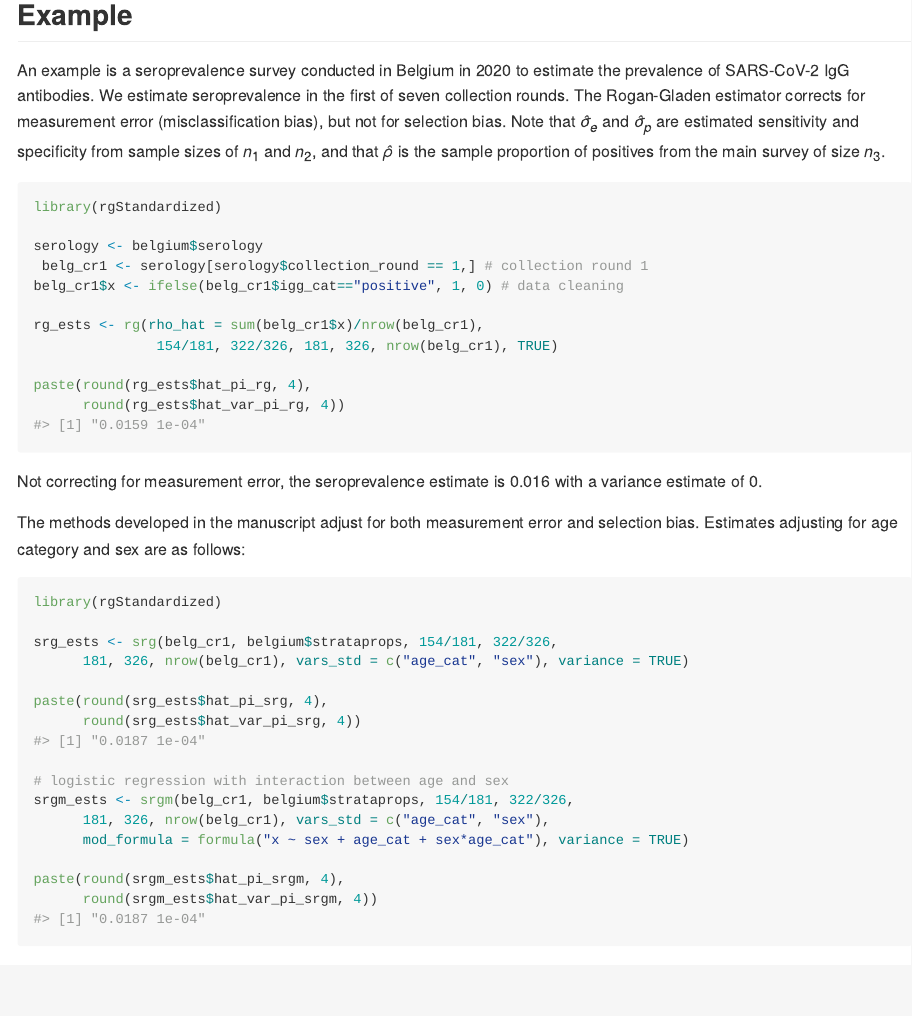
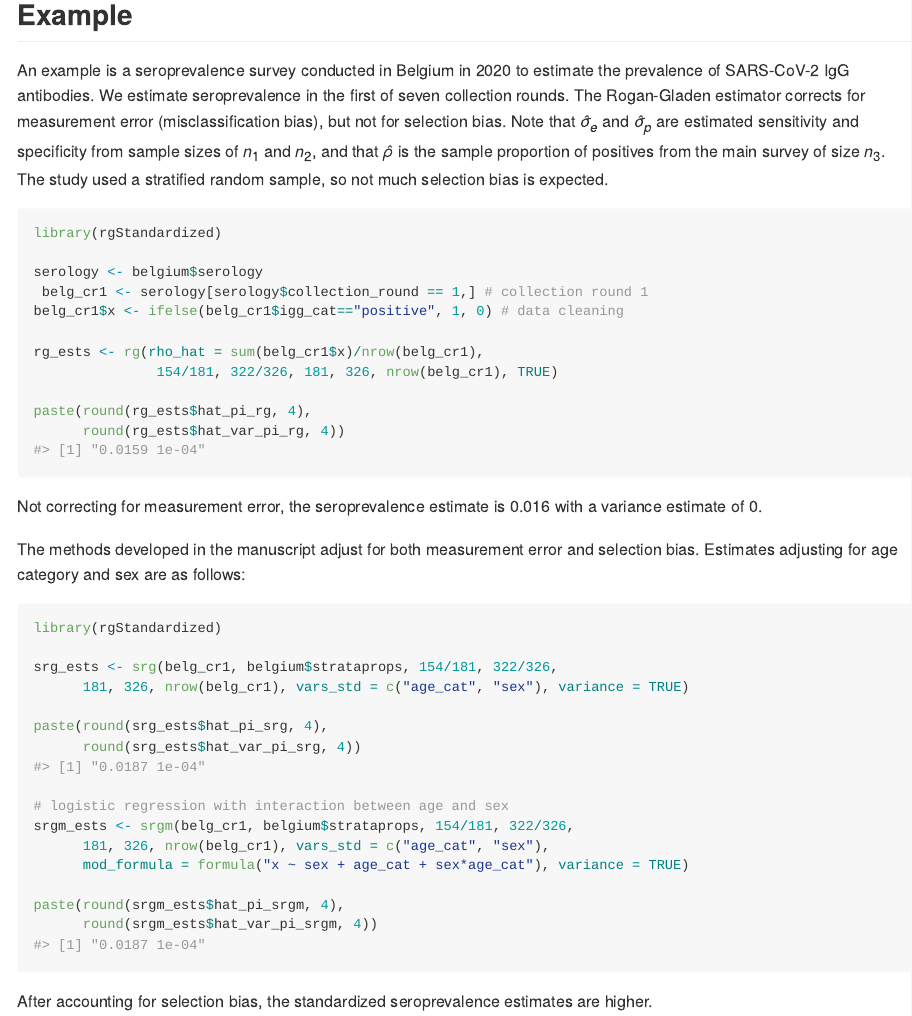
Before and after one commit to samrosin/rgStandardized, an R Markdown document (README.Rmd): the page in a window 1100 px wide, from 660 px down. The pictures show the output file README.md that the author committed with the source, drawn offline in the style of GitHub.

Commit message:
edit readme text

````diff
--- a/README.Rmd
+++ b/README.Rmd
@@ -38,7 +38,8 @@ https://doi.org/10.48550/arXiv.2111.02910}
 
 ## Example
 
-An example is a seroprevalence survey conducted in Belgium in 2020 to estimate the prevalence of SARS-CoV-2 IgG antibodies. We estimate seroprevalence in the first of seven collection rounds. The Rogan-Gladen estimator corrects for measurement error (misclassification bias), but not for selection bias. Note that $\hat \sigma_e$ and $\hat \sigma_p$ are estimated sensitivity and specificity from sample sizes of $n_1$ and $n_2$, and that $\hat \rho$ is the sample proportion of positives from the main survey of size $n_3$.
+An example is a seroprevalence survey conducted in Belgium in 2020 to estimate the prevalence of SARS-CoV-2 IgG antibodies. We estimate seroprevalence in the first of seven collection rounds. The Rogan-Gladen estimator corrects for measurement error (misclassification bias), but not for selection bias. Note that $\hat \sigma_e$ and $\hat \sigma_p$ are estimated sensitivity and specificity from sample sizes of $n_1$ and $n_2$, and that $\hat \rho$ is the sample proportion of positives from the main survey of size $n_3$. The study used a stratified random sample, so not much selection bias is expected.
+
 
 ```{r rg}
 library(rgStandardized)
@@ -75,3 +76,5 @@ srgm_ests <- srgm(belg_cr1, belgium$strataprops, 154/181, 322/326,
 paste(round(srgm_ests$hat_pi_srgm, 4),
       round(srgm_ests$hat_var_pi_srgm, 4))
 ```
+
+After accounting for selection bias, the standardized seroprevalence estimates are higher.
````
Also changed, not shown: README.md.
